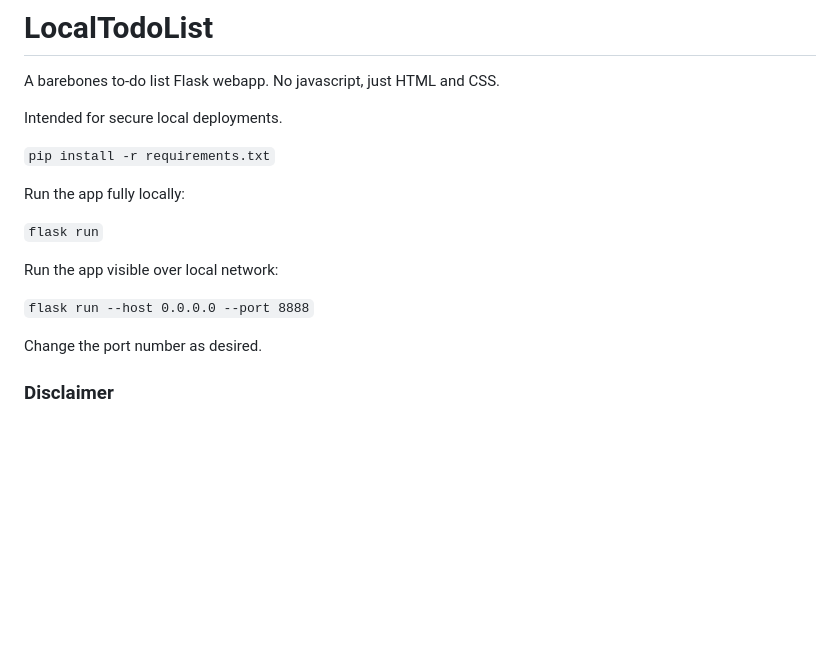
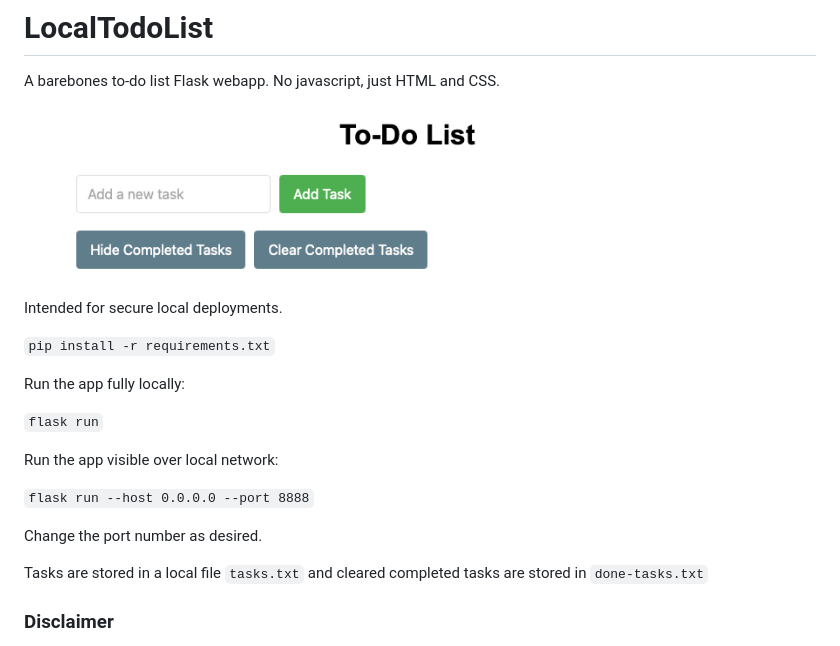
Before and after one commit to apleynes/LocalTodoList, a Markdown page: README.md, the part around the change. GitHub-like rendering; pictures changed too: static/screenshot.png (added); blank space fills up the shorter version.

Commit message:
Add screenshot and more info

```diff
--- a/README.md
+++ b/README.md
@@ -1,6 +1,8 @@
 # LocalTodoList
 
 A barebones to-do list Flask webapp. No javascript, just HTML and CSS.
+
+![A screenshot of the to-do list webapp](static/screenshot.png "To-do List")
 
 Intended for secure local deployments.
 
@@ -16,6 +18,8 @@ Run the app visible over local network:
 
 Change the port number as desired.
 
+Tasks are stored in a local file `tasks.txt` and cleared completed tasks are stored in `done-tasks.txt`
+
 ### Disclaimer
 
 This open source software is provided "as is", without warranty of any kind,
```
